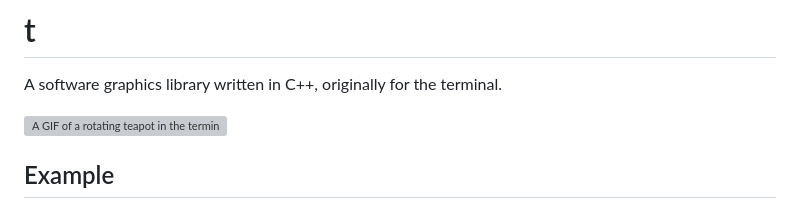
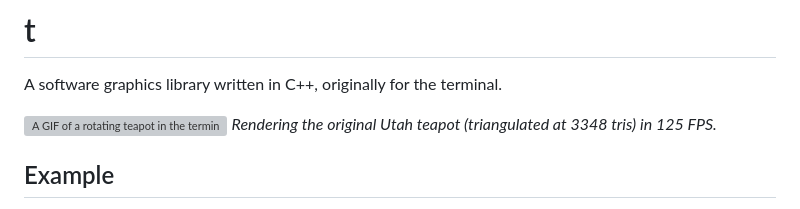
Before and after one commit to cszach/t, a Markdown page: README.md, the part around the change. GitHub-like rendering; grey boxes are pictures that could not be loaded.

Commit message:
chore: :memo: Add a description of the GIF.

```diff
--- a/README.md
+++ b/README.md
@@ -3,6 +3,7 @@
 A software graphics library written in C++, originally for the terminal.
 
 ![A GIF of a rotating teapot in the terminal](teapot.gif)
+_Rendering the original Utah teapot (triangulated at 3348 tris) in 125 FPS._
 
 ## Example
 
```
